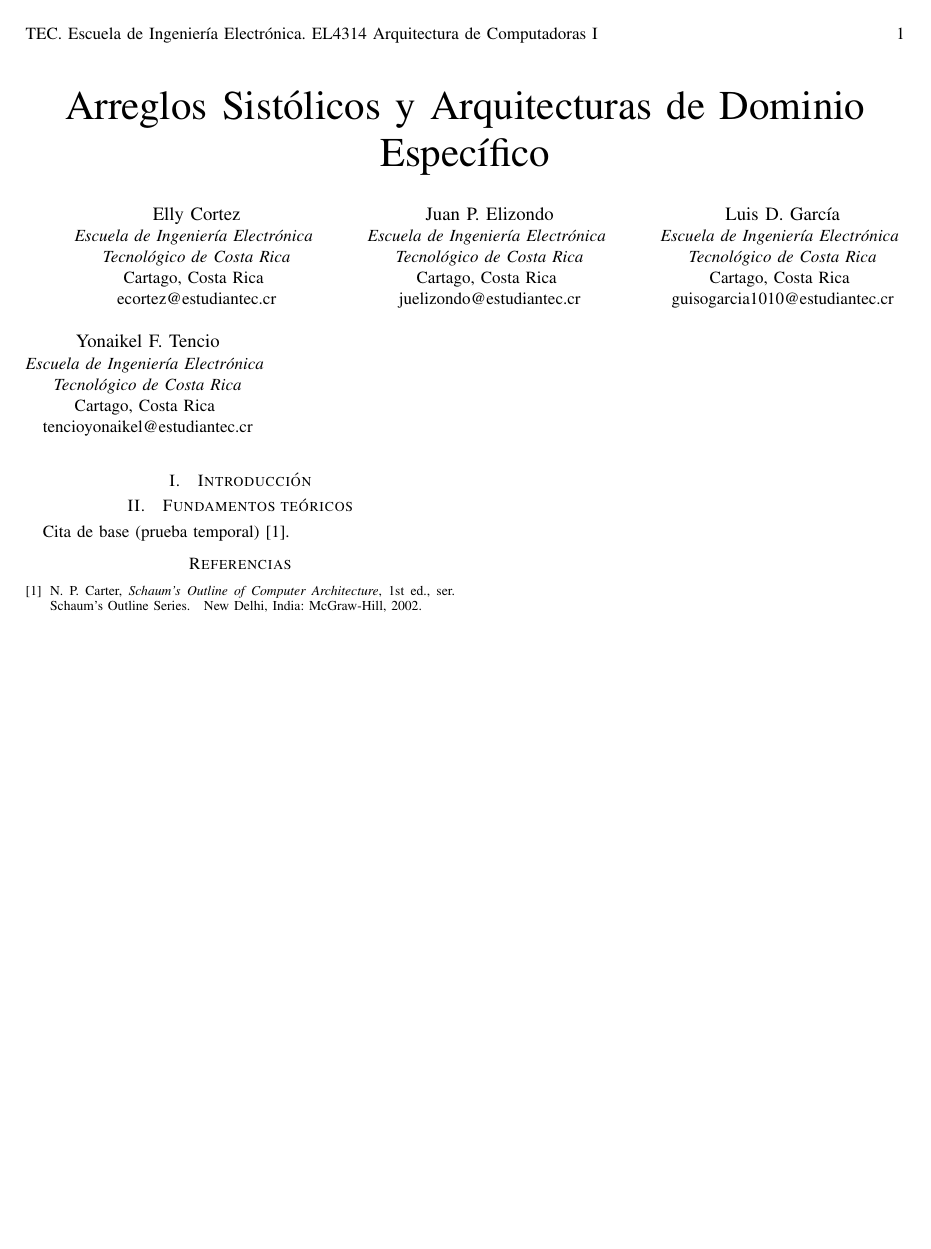
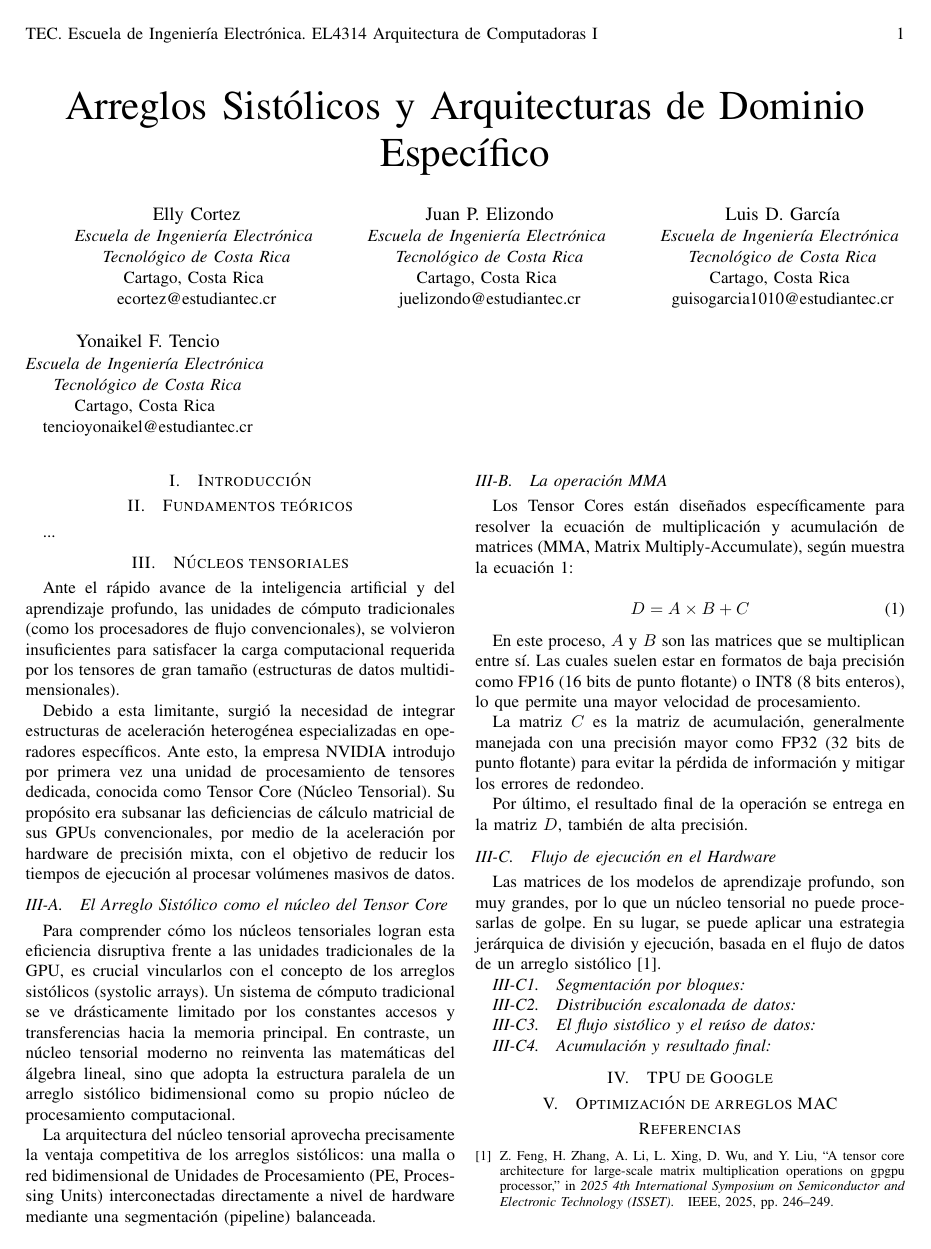
Before and after one commit to pabloelizondo17/Proyecto2_Arqui, a LaTeX paper (Informe/escrito.tex): the whole page. Compiled offline with pdfLaTeX.

Commit message:
Fundamentos de los núcleos tensoriales.

```diff
--- a/Informe/escrito.tex
+++ b/Informe/escrito.tex
@@ -83,7 +83,68 @@ tencioyonaikel@estudiantec.cr}
 
 \section{Fundamentos teóricos}
 
-Cita de base (prueba temporal) \cite{carter2002schaum}.
+...
+
+\section{Núcleos tensoriales}
+Ante el rápido avance de la inteligencia artificial y del aprendizaje profundo,
+las unidades de cómputo tradicionales (como los procesadores de flujo convencionales),
+se volvieron insuficientes para satisfacer la carga computacional requerida por
+los tensores de gran tamaño (estructuras de datos multidimensionales).
+
+Debido a esta limitante, surgió la necesidad de integrar estructuras de aceleración heterogénea
+especializadas en operadores específicos. Ante esto, la empresa NVIDIA introdujo por primera
+vez una unidad de procesamiento de tensores dedicada, conocida como Tensor Core (Núcleo Tensorial).
+Su propósito era subsanar las deficiencias de cálculo matricial de sus GPUs convencionales, por medio de
+la aceleración por hardware de precisión mixta, con el objetivo de reducir los tiempos de ejecución
+al procesar volúmenes masivos de datos.
+
+\subsection{El Arreglo Sistólico como el núcleo del Tensor Core}
+Para comprender cómo los núcleos tensoriales logran esta eficiencia disruptiva frente a las unidades
+tradicionales de la GPU, es crucial vincularlos con el concepto de los arreglos sistólicos (systolic arrays).
+Un sistema de cómputo tradicional se ve drásticamente limitado por los constantes accesos y transferencias
+hacia la memoria principal. En contraste, un núcleo tensorial moderno no reinventa las matemáticas del álgebra lineal,
+sino que adopta la estructura paralela de un arreglo sistólico bidimensional como su propio núcleo de procesamiento computacional.
+
+La arquitectura del núcleo tensorial aprovecha precisamente la ventaja competitiva de los arreglos sistólicos: una malla
+o red bidimensional de Unidades de Procesamiento (PE, Processing Units) interconectadas directamente a nivel de
+hardware mediante una segmentación (pipeline) balanceada.
+
+\subsection{La operación MMA}
+Los Tensor Cores están diseñados específicamente para resolver la ecuación de multiplicación
+y acumulación de matrices (MMA, Matrix Multiply-Accumulate), según muestra la ecuación \ref{eq:MMA}:
+
+\begin{equation}
+  D = A \times B + C
+  \label{eq:MMA}
+\end{equation}
+
+En este proceso, $A$ y $B$ son las matrices que se multiplican entre sí. Las cuales suelen estar
+en formatos de baja precisión como FP16 (16 bits de punto flotante) o INT8 (8 bits enteros), lo que
+permite una mayor velocidad de procesamiento.
+
+La matriz $C$ es la matriz de acumulación, generalmente manejada con una precisión mayor como FP32 (32 bits de punto flotante) para
+evitar la pérdida de información y mitigar los errores de redondeo.
+
+Por último, el resultado final de la operación se entrega en la matriz $D$, también de alta precisión.
+
+\subsection{Flujo de ejecución en el Hardware}
+Las matrices de los modelos de aprendizaje profundo, son muy grandes, por lo que
+un núcleo tensorial no puede procesarlas de golpe. En su lugar, se puede aplicar una
+estrategia jerárquica de división y ejecución, basada en el flujo
+de datos de un arreglo sistólico \cite{feng2025tensor}.
+
+\subsubsection{Segmentación por bloques}
+
+\subsubsection{Distribución escalonada de datos}
+
+\subsubsection{El flujo sistólico y el reúso de datos}
+
+\subsubsection{Acumulación y resultado final}
+
+
+\section{TPU de Google}
+
+\section{Optimización de arreglos MAC}
 
 
 
```
Also changed, not shown: Informe/literatura.bib (+10 -0 lines), 9 other files.
